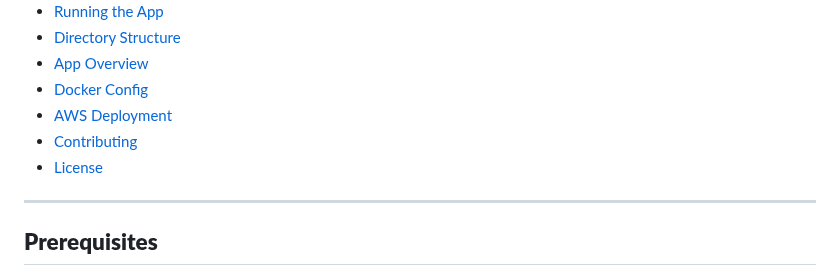
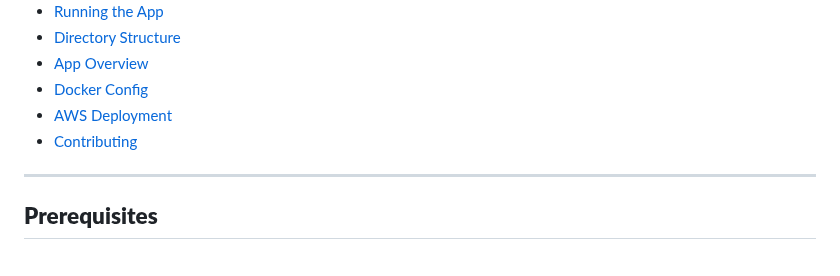
Before and after one commit to damian-andrzej/CICD-Docker-for-python-webapp, a Markdown page: README.md, the part around the change. GitHub-like rendering.

```diff
--- a/README.md
+++ b/README.md
@@ -18,7 +18,6 @@ This is a simple Flask app that allows users to register, log in, and view a pro
 - [Docker Config](#docker-config)
 - [AWS Deployment](#aws-deployment)
 - [Contributing](#contributing)
-- [License](#license)
 
 ---
 
```
